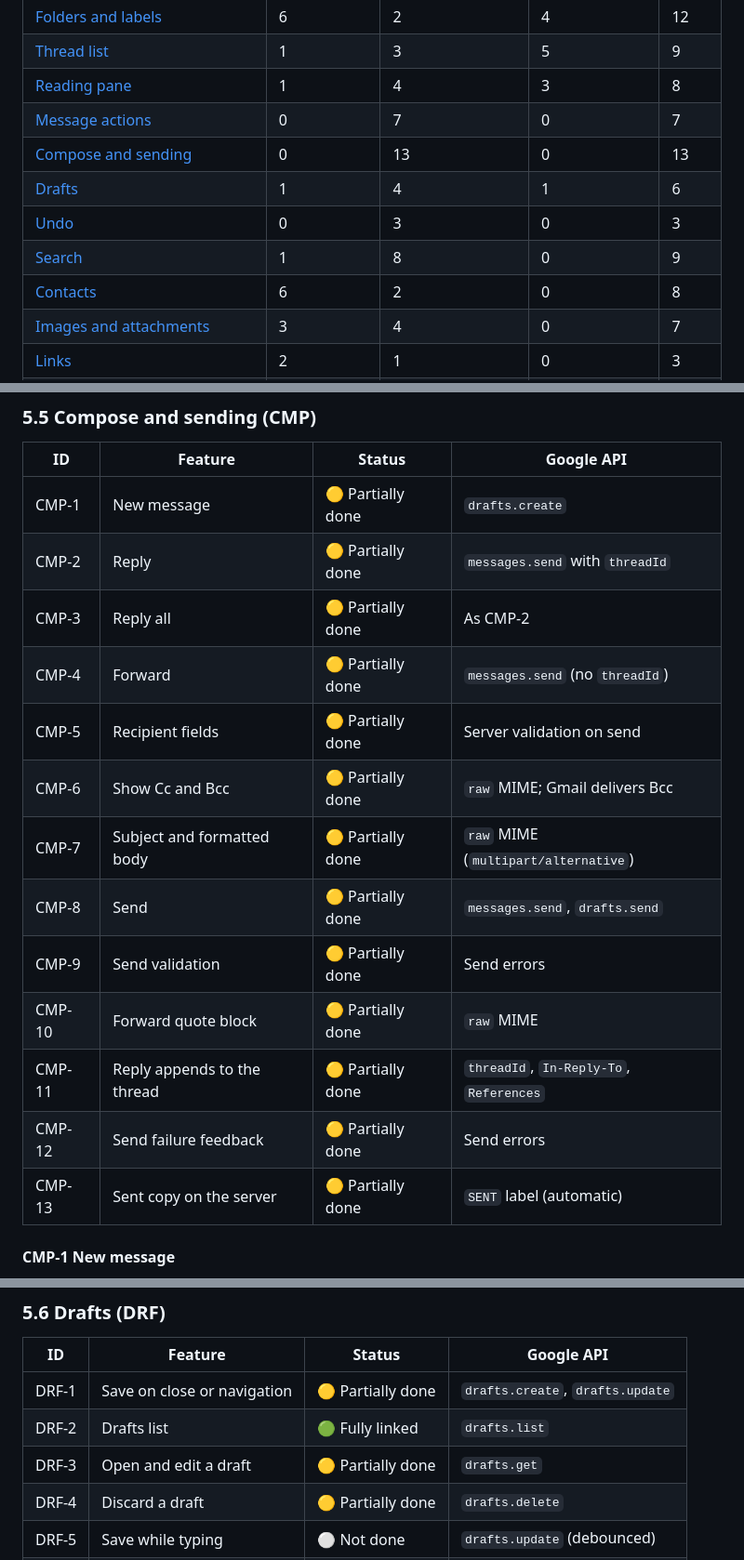
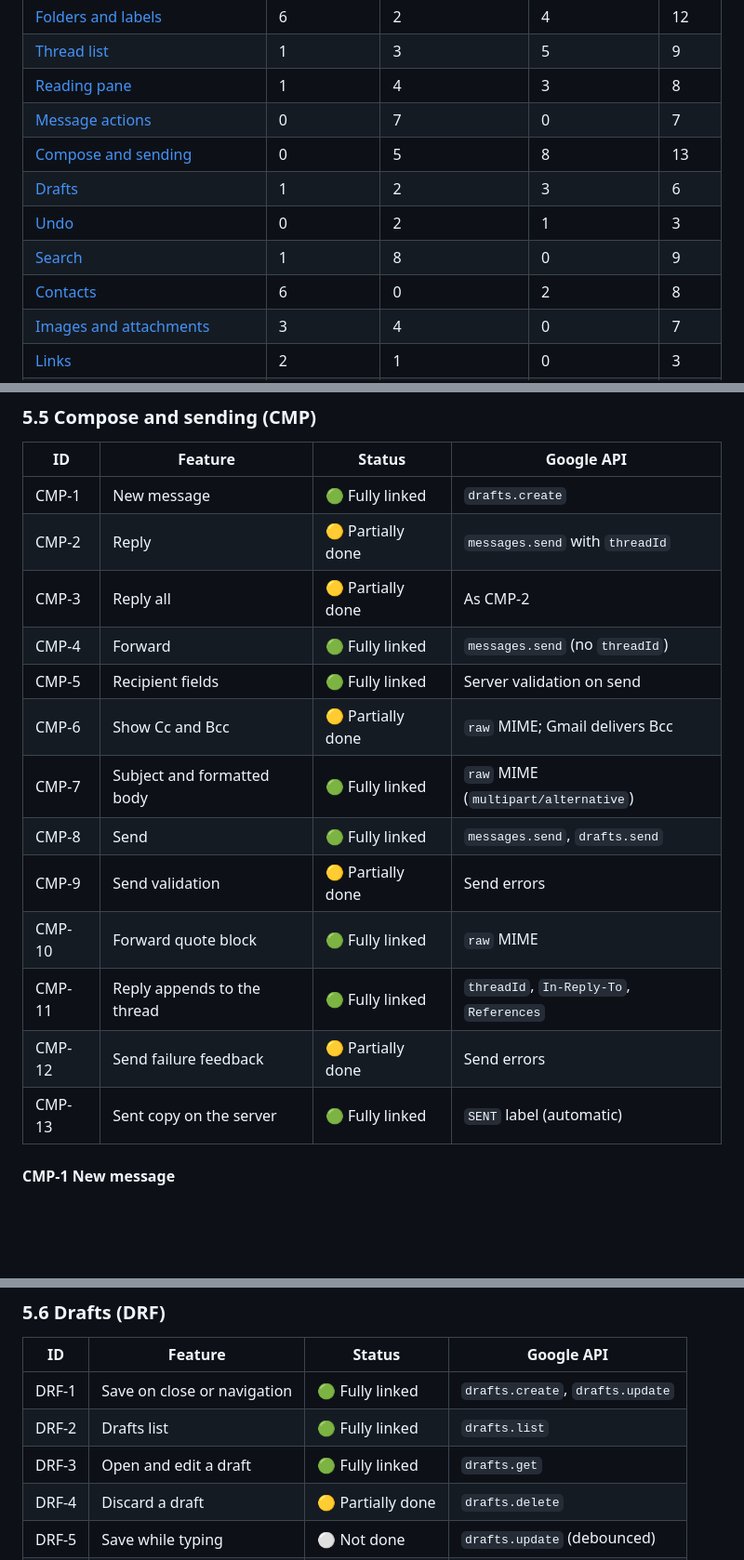
Before and after one commit to y-u-s-u-f/Pigeon, a Markdown page: docs/ROADMAP.md, 3 parts joined by grey strips. Shown at 93% size. Drawn GitHub-style; blank space fills up the shorter version.

Commit message:
Roadmap: compose, drafts, undo send and contacts fully linked (T2b)

```diff
--- a/docs/ROADMAP.md
+++ b/docs/ROADMAP.md
@@ -22,11 +22,11 @@ To update: change the status cell in the area's table, then the counts below.
 | [Thread list](#52-thread-list-lst) | 1 | 3 | 5 | 9 |
 | [Reading pane](#53-reading-pane-rdr) | 1 | 4 | 3 | 8 |
 | [Message actions](#54-message-and-thread-actions-act) | 0 | 7 | 0 | 7 |
-| [Compose and sending](#55-compose-and-sending-cmp) | 0 | 13 | 0 | 13 |
-| [Drafts](#56-drafts-drf) | 1 | 4 | 1 | 6 |
-| [Undo](#57-undo-und) | 0 | 3 | 0 | 3 |
+| [Compose and sending](#55-compose-and-sending-cmp) | 0 | 5 | 8 | 13 |
+| [Drafts](#56-drafts-drf) | 1 | 2 | 3 | 6 |
+| [Undo](#57-undo-und) | 0 | 2 | 1 | 3 |
 | [Search](#58-search-src) | 1 | 8 | 0 | 9 |
-| [Contacts](#59-contacts-con) | 6 | 2 | 0 | 8 |
+| [Contacts](#59-contacts-con) | 6 | 0 | 2 | 8 |
 | [Images and attachments](#510-images-and-attachments-att) | 3 | 4 | 0 | 7 |
 | [Links](#511-links-lnk) | 2 | 1 | 0 | 3 |
 | [Mail settings](#512-mail-settings-mst) | 10 | 0 | 0 | 10 |
@@ -423,19 +423,19 @@ Each action applies to the checked threads if any (ACT-6), otherwise the selecte
 
 | ID | Feature | Status | Google API |
 | --- | --- | --- | --- |
-| CMP-1 | New message | 🟡 Partially done | `drafts.create` |
+| CMP-1 | New message | 🟢 Fully linked | `drafts.create` |
 | CMP-2 | Reply | 🟡 Partially done | `messages.send` with `threadId` |
 | CMP-3 | Reply all | 🟡 Partially done | As CMP-2 |
-| CMP-4 | Forward | 🟡 Partially done | `messages.send` (no `threadId`) |
-| CMP-5 | Recipient fields | 🟡 Partially done | Server validation on send |
+| CMP-4 | Forward | 🟢 Fully linked | `messages.send` (no `threadId`) |
+| CMP-5 | Recipient fields | 🟢 Fully linked | Server validation on send |
 | CMP-6 | Show Cc and Bcc | 🟡 Partially done | `raw` MIME; Gmail delivers Bcc |
-| CMP-7 | Subject and formatted body | 🟡 Partially done | `raw` MIME (`multipart/alternative`) |
-| CMP-8 | Send | 🟡 Partially done | `messages.send`, `drafts.send` |
+| CMP-7 | Subject and formatted body | 🟢 Fully linked | `raw` MIME (`multipart/alternative`) |
+| CMP-8 | Send | 🟢 Fully linked | `messages.send`, `drafts.send` |
 | CMP-9 | Send validation | 🟡 Partially done | Send errors |
-| CMP-10 | Forward quote block | 🟡 Partially done | `raw` MIME |
-| CMP-11 | Reply appends to the thread | 🟡 Partially done | `threadId`, `In-Reply-To`, `References` |
+| CMP-10 | Forward quote block | 🟢 Fully linked | `raw` MIME |
+| CMP-11 | Reply appends to the thread | 🟢 Fully linked | `threadId`, `In-Reply-To`, `References` |
 | CMP-12 | Send failure feedback | 🟡 Partially done | Send errors |
-| CMP-13 | Sent copy on the server | 🟡 Partially done | `SENT` label (automatic) |
+| CMP-13 | Sent copy on the server | 🟢 Fully linked | `SENT` label (automatic) |
 
 #### CMP-1 New message
 
@@ -519,9 +519,9 @@ Each action applies to the checked threads if any (ACT-6), otherwise the selecte
 
 | ID | Feature | Status | Google API |
 | --- | --- | --- | --- |
-| DRF-1 | Save on close or navigation | 🟡 Partially done | `drafts.create`, `drafts.update` |
+| DRF-1 | Save on close or navigation | 🟢 Fully linked | `drafts.create`, `drafts.update` |
 | DRF-2 | Drafts list | 🟢 Fully linked | `drafts.list` |
-| DRF-3 | Open and edit a draft | 🟡 Partially done | `drafts.get` |
+| DRF-3 | Open and edit a draft | 🟢 Fully linked | `drafts.get` |
 | DRF-4 | Discard a draft | 🟡 Partially done | `drafts.delete` |
 | DRF-5 | Save while typing | ⚪ Not done | `drafts.update` (debounced) |
 | DRF-6 | Sync drafts with the server | 🟡 Partially done | `drafts.list`, `history.list` |
```
Also changed, not shown: other parts of docs/ROADMAP.md (+4 -4 lines).
